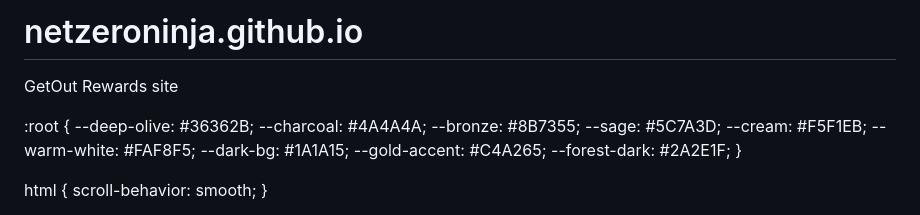
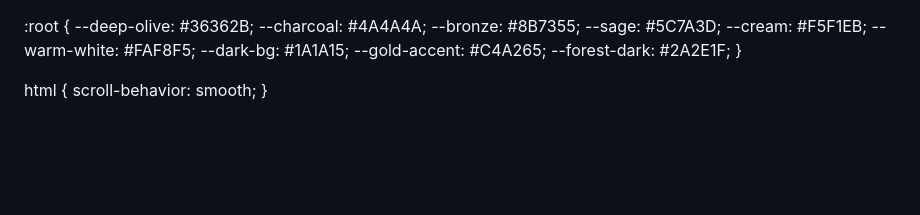
Before and after one commit to netzeroninja/netzeroninja.github.io, a Markdown page: README.md, the part around the change. GitHub-like rendering; blank space fills up the shorter version.

Commit message:
Simplify README by deleting title and description
Removed project title and description from README.

```diff
--- a/README.md
+++ b/README.md
@@ -1,5 +1,3 @@
-# netzeroninja.github.io
-GetOut Rewards site
 <!DOCTYPE html>
 <html lang="en">
 <head>
```
